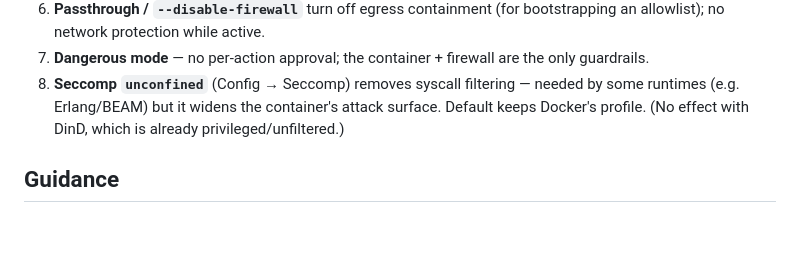
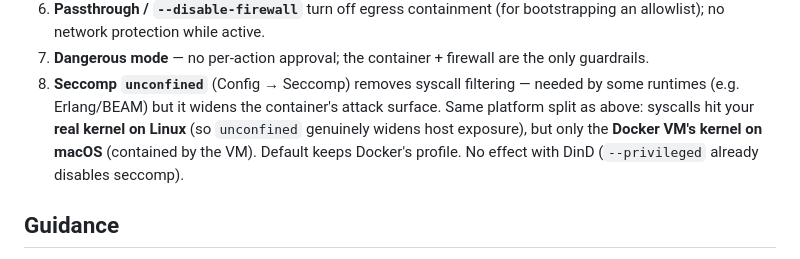
Before and after one commit to scoutapp/corral, a Markdown page: docs/security.md, the part around the change. Drawn GitHub-style; blank space fills up the shorter version.

Commit message:
docs(security): note seccomp's platform split (Linux kernel vs macOS VM) (#94)
Seccomp filters syscalls at the Linux-kernel level. On Linux those hit your
REAL kernel, so unconfined genuinely widens host exposure; on macOS they hit
the Docker VM's kernel (contained by the VM) — the same platform split as the
privilege section. Verified: on a Mac host the container reports the linuxkit
VM kernel, and (under DinD) Seccomp: 0 already.

Co-authored-by: Claude Opus 4.8 (1M context) <noreply@anthropic.com>

```diff
--- a/docs/security.md
+++ b/docs/security.md
@@ -79,8 +79,10 @@ risks. The chat panel is read-only by default.)
    only guardrails.
 8. **Seccomp `unconfined`** (Config → Seccomp) removes syscall filtering — needed
    by some runtimes (e.g. Erlang/BEAM) but it widens the container's attack
-   surface. Default keeps Docker's profile. (No effect with DinD, which is already
-   privileged/unfiltered.)
+   surface. Same platform split as above: syscalls hit your **real kernel on
+   Linux** (so `unconfined` genuinely widens host exposure), but only the **Docker
+   VM's kernel on macOS** (contained by the VM). Default keeps Docker's profile.
+   No effect with DinD (`--privileged` already disables seccomp).
 
 ## Guidance
 
```
